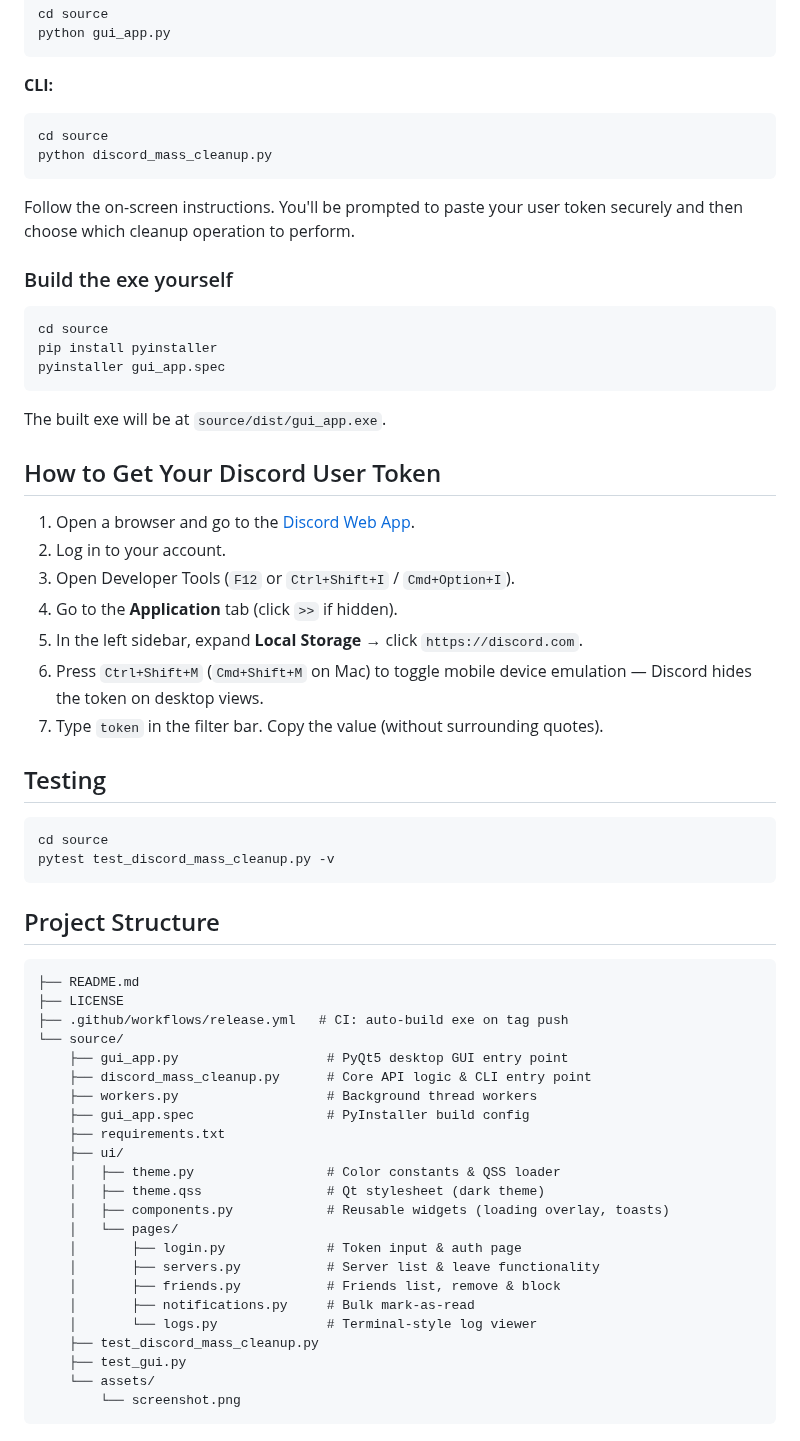
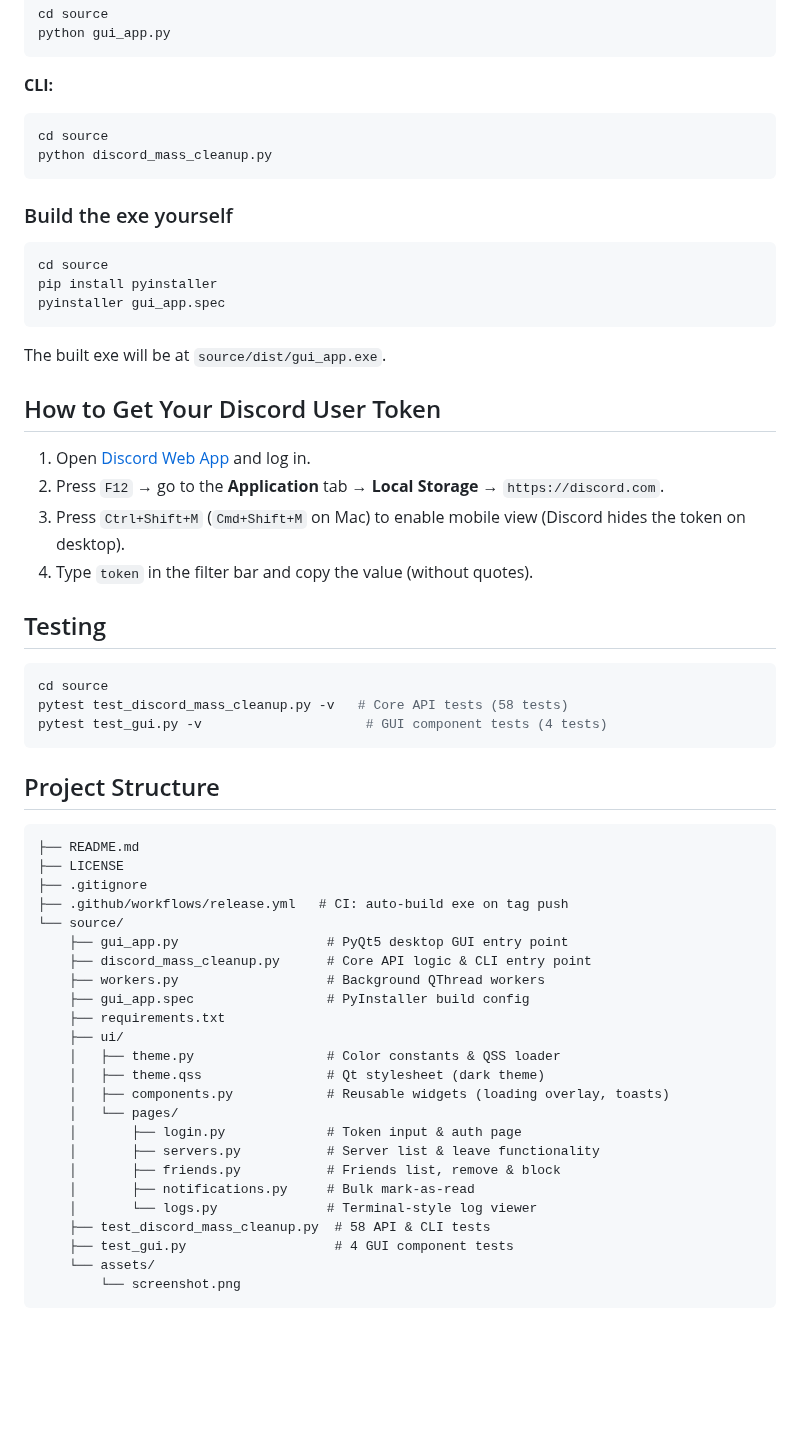
Before and after one commit to AnasBabari/Discord-Mass-Account-Cleanup-Tool, a Markdown page: README.md, the part around one of its changes. Rendered like a GitHub page; blank space fills up the shorter version.

Commit message:
Update README: new GUI screenshot, add feature & dependency details
- Replaced CLI screenshot with GUI mockup showing the new PyQt5 interface

- Added anti-detection (curl_cffi) and splash screen to Features section

- Added key dependency notes (curl_cffi, websocket-client)

- Shortened token instructions from 7 to 4 steps

- Added test counts to Testing section

- Updated .gitignore reference in project structure

````diff
--- a/README.md
+++ b/README.md
@@ -48,8 +51,6 @@ cd source
 python discord_mass_cleanup.py
 ```
 
-Follow the on-screen instructions. You'll be prompted to paste your user token securely and then choose which cleanup operation to perform.
-
 ### Build the exe yourself
 
 ```bash
@@ -62,19 +63,17 @@ The built exe will be at `source/dist/gui_app.exe`.
 
 ## How to Get Your Discord User Token
 
-1. Open a browser and go to the [Discord Web App](https://discord.com/app).
-2. Log in to your account.
-3. Open Developer Tools (`F12` or `Ctrl+Shift+I` / `Cmd+Option+I`).
-4. Go to the **Application** tab (click `>>` if hidden).
-5. In the left sidebar, expand **Local Storage** → click `https://discord.com`.
-6. Press `Ctrl+Shift+M` (`Cmd+Shift+M` on Mac) to toggle mobile device emulation — Discord hides the token on desktop views.
-7. Type `token` in the filter bar. Copy the value (without surrounding quotes).
+1. Open [Discord Web App](https://discord.com/app) and log in.
+2. Press `F12` → go to the **Application** tab → **Local Storage** → `https://discord.com`.
+3. Press `Ctrl+Shift+M` (`Cmd+Shift+M` on Mac) to enable mobile view (Discord hides the token on desktop).
+4. Type `token` in the filter bar and copy the value (without quotes).
 
 ## Testing
 
 ```bash
 cd source
-pytest test_discord_mass_cleanup.py -v
+pytest test_discord_mass_cleanup.py -v   # Core API tests (58 tests)
+pytest test_gui.py -v                     # GUI component tests (4 tests)
 ```
 
 ## Project Structure
@@ -82,11 +81,12 @@ pytest test_discord_mass_cleanup.py -v
 ```
 ├── README.md
 ├── LICENSE
+├── .gitignore
 ├── .github/workflows/release.yml   # CI: auto-build exe on tag push
 └── source/
     ├── gui_app.py                   # PyQt5 desktop GUI entry point
     ├── discord_mass_cleanup.py      # Core API logic & CLI entry point
-    ├── workers.py                   # Background thread workers
+    ├── workers.py                   # Background QThread workers
     ├── gui_app.spec                 # PyInstaller build config
     ├── requirements.txt
     ├── ui/
@@ -99,8 +99,8 @@ pytest test_discord_mass_cleanup.py -v
     │       ├── friends.py           # Friends list, remove & block
     │       ├── notifications.py     # Bulk mark-as-read
     │       └── logs.py              # Terminal-style log viewer
-    ├── test_discord_mass_cleanup.py
-    ├── test_gui.py
+    ├── test_discord_mass_cleanup.py  # 58 API & CLI tests
+    ├── test_gui.py                   # 4 GUI component tests
     └── assets/
         └── screenshot.png
 ```
````
Also changed, not shown: other parts of README.md (+7 -4 lines), source/assets/screenshot.png.
